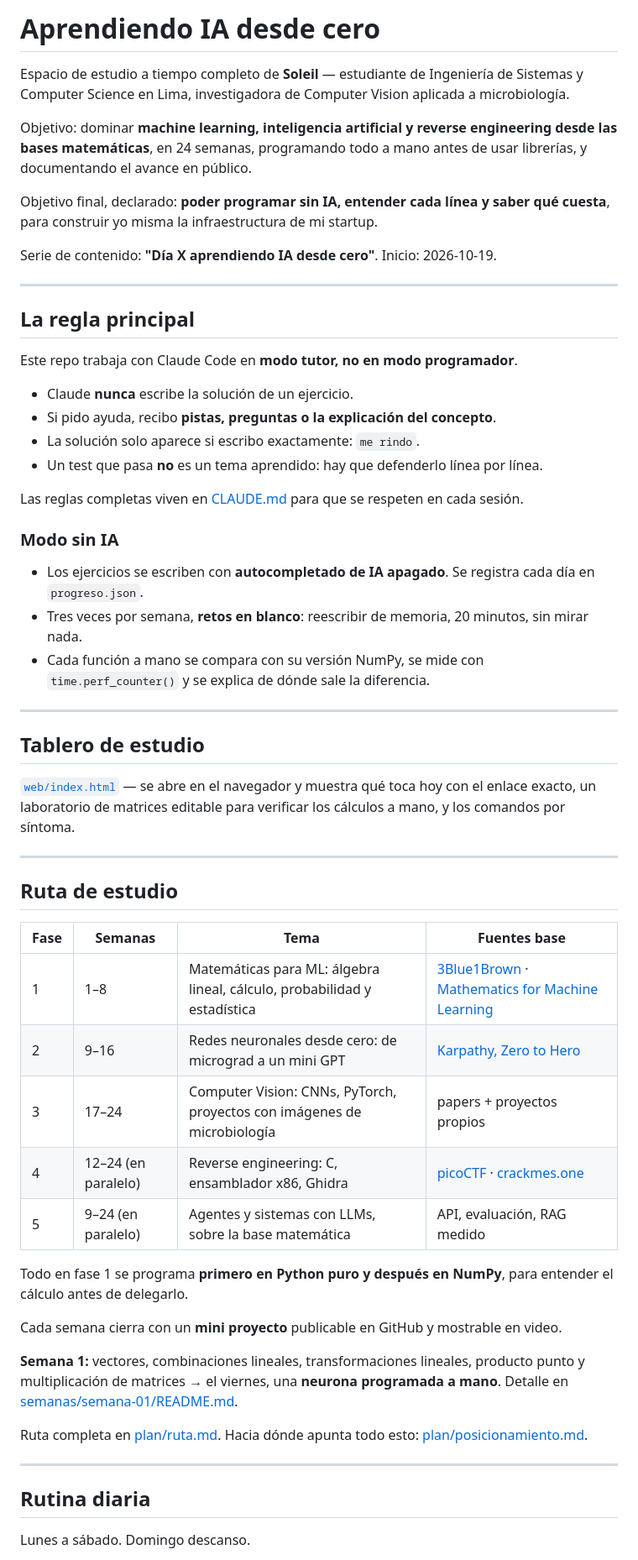
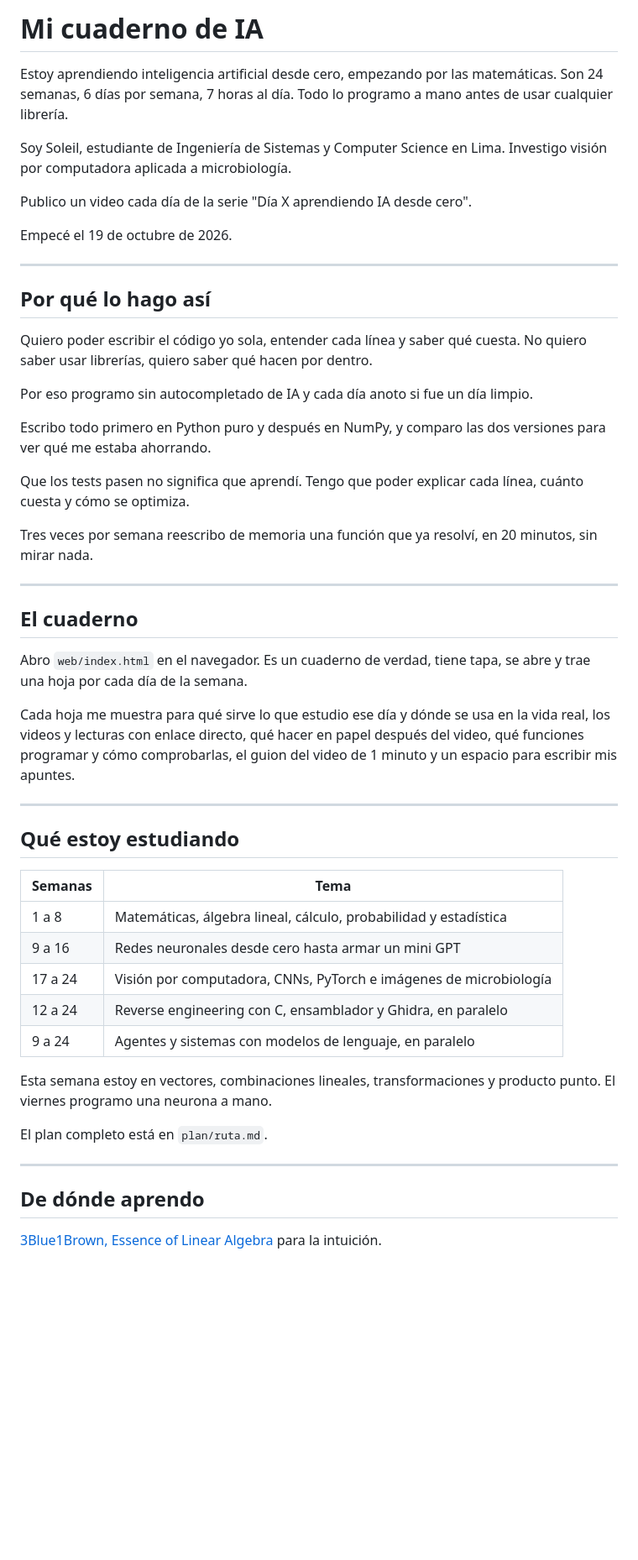
Before and after one commit to soleil-kamitto/notebook_ml, a Markdown page: README.md, the part around one of its changes. Shown at 84% size. GitHub-like rendering; blank space fills up the shorter version.

```diff
--- a/README.md
+++ b/README.md
@@ -1,61 +1,54 @@
-# Aprendiendo IA desde cero
+# Mi cuaderno de IA
 
-Espacio de estudio a tiempo completo de **Soleil** — estudiante de Ingeniería de Sistemas y Computer Science en Lima, investigadora de Computer Vision aplicada a microbiología.
+Estoy aprendiendo inteligencia artificial desde cero, empezando por las matemáticas. Son 24 semanas, 6 días por semana, 7 horas al día. Todo lo programo a mano antes de usar cualquier librería.
 
-Objetivo: dominar **machine learning, inteligencia artificial y reverse engineering desde las bases matemáticas**, en 24 semanas, programando todo a mano antes de usar librerías, y documentando el avance en público.
+Soy Soleil, estudiante de Ingeniería de Sistemas y Computer Science en Lima. Investigo visión por computadora aplicada a microbiología.
 
-Objetivo final, declarado: **poder programar sin IA, entender cada línea y saber qué cuesta**, para construir yo misma la infraestructura de mi startup.
+Publico un video cada día de la serie "Día X aprendiendo IA desde cero".
 
-Serie de contenido: **"Día X aprendiendo IA desde cero"**. Inicio: 2026-10-19.
+Empecé el 19 de octubre de 2026.
 
 ---
 
-## La regla principal
+## Por qué lo hago así
 
-Este repo trabaja con Claude Code en **modo tutor, no en modo programador**.
+Quiero poder escribir el código yo sola, entender cada línea y saber qué cuesta. No quiero saber usar librerías, quiero saber qué hacen por dentro.
 
-- Claude **nunca** escribe la solución de un ejercicio.
-- Si pido ayuda, recibo **pistas, preguntas o la explicación del concepto**.
-- La solución solo aparece si escribo exactamente: `me rindo`.
-- Un test que pasa **no** es un tema aprendido: hay que defenderlo línea por línea.
+Por eso programo sin autocompletado de IA y cada día anoto si fue un día limpio.
 
-Las reglas completas viven en [CLAUDE.md](CLAUDE.md) para que se respeten en cada sesión.
+Escribo todo primero en Python puro y después en NumPy, y comparo las dos versiones para ver qué me estaba ahorrando.
 
-### Modo sin IA
+Que los tests pasen no significa que aprendí. Tengo que poder explicar cada línea, cuánto cuesta y cómo se optimiza.
 
-- Los ejercicios se escriben con **autocompletado de IA apagado**. Se registra cada día en `progreso.json`.
-- Tres veces por semana, **retos en blanco**: reescribir de memoria, 20 minutos, sin mirar nada.
-- Cada función a mano se compara con su versión NumPy, se mide con `time.perf_counter()` y se explica de dónde sale la diferencia.
+Tres veces por semana reescribo de memoria una función que ya resolví, en 20 minutos, sin mirar nada.
 
 ---
 
-## Tablero de estudio
+## El cuaderno
 
-[`web/index.html`](web/index.html) — se abre en el navegador y muestra qué toca hoy con el enlace exacto, un laboratorio de matrices editable para verificar los cálculos a mano, y los comandos por síntoma.
+Abro `web/index.html` en el navegador. Es un cuaderno de verdad, tiene tapa, se abre y trae una hoja por cada día de la semana.
+
+Cada hoja me muestra para qué sirve lo que estudio ese día y dónde se usa en la vida real, los videos y lecturas con enlace directo, qué hacer en papel después del video, qué funciones programar y cómo comprobarlas, el guion del video de 1 minuto y un espacio para escribir mis apuntes.
 
 ---
 
-## Ruta de estudio
+## Qué estoy estudiando
 
-| Fase | Semanas | Tema | Fuentes base |
-|---|---|---|---|
-| 1 | 1–8 | Matemáticas para ML: álgebra lineal, cálculo, probabilidad y estadística | [3Blue1Brown](https://www.youtube.com/playlist?list=PLZHQObOWTQDPD3MizzM2xVFitgF8hE_ab) · [Mathematics for Machine Learning](https://mml-book.com) |
-| 2 | 9–16 | Redes neuronales desde cero: de micrograd a un mini GPT | [Karpathy, Zero to Hero](https://karpathy.ai/zero-to-hero.html) |
-| 3 | 17–24 | Computer Vision: CNNs, PyTorch, proyectos con imágenes de microbiología | papers + proyectos propios |
-| 4 | 12–24 (en paralelo) | Reverse engineering: C, ensamblador x86, Ghidra | [picoCTF](https://picoctf.org/) · [crackmes.one](https://crackmes.one/) |
-| 5 | 9–24 (en paralelo) | Agentes y sistemas con LLMs, sobre la base matemática | API, evaluación, RAG medido |
+| Semanas | Tema |
+|---|---|
+| 1 a 8 | Matemáticas, álgebra lineal, cálculo, probabilidad y estadística |
+| 9 a 16 | Redes neuronales desde cero hasta armar un mini GPT |
+| 17 a 24 | Visión por computadora, CNNs, PyTorch e imágenes de microbiología |
+| 12 a 24 | Reverse engineering con C, ensamblador y Ghidra, en paralelo |
+| 9 a 24 | Agentes y sistemas con modelos de lenguaje, en paralelo |
 
-Todo en fase 1 se programa **primero en Python puro y después en NumPy**, para entender el cálculo antes de delegarlo.
+Esta semana estoy en vectores, combinaciones lineales, transformaciones y producto punto. El viernes programo una neurona a mano.
 
-Cada semana cierra con un **mini proyecto** publicable en GitHub y mostrable en video.
-
-**Semana 1:** vectores, combinaciones lineales, transformaciones lineales, producto punto y multiplicación de matrices → el viernes, una **neurona programada a mano**. Detalle en [semanas/semana-01/README.md](semanas/semana-01/README.md).
-
-Ruta completa en [plan/ruta.md](plan/ruta.md). Hacia dónde apunta todo esto: [plan/posicionamiento.md](plan/posicionamiento.md).
+El plan completo está en `plan/ruta.md`.
 
 ---
 
-## Rutina diaria
+## De dónde aprendo
 
-Lunes a sábado. Domingo descanso.
+[3Blue1Brown, Essence of Linear Algebra](https://www.youtube.com/playlist?list=PLZHQObOWTQDPD3MizzM2xVFitgF8hE_ab) para la intuición.
 
```
Also changed, not shown: other parts of README.md (+35 -68 lines).
